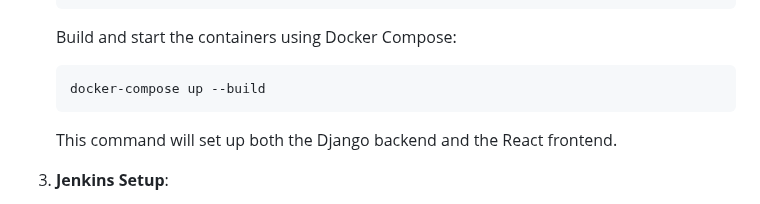
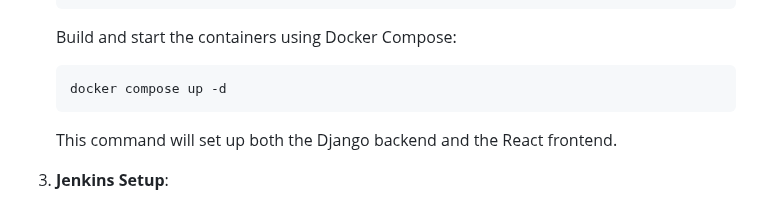
Before and after one commit to rajivghandi767/portfolio-website, a Markdown page: README.md, the part around one of its changes. Rendered like a GitHub page.

````diff
--- a/README.md
+++ b/README.md
@@ -98,7 +98,7 @@ Ensure you have Docker & Docker Compose installed on your machine. Jenkins insta
    Build and start the containers using Docker Compose:
 
    ```bash
-   docker-compose up --build
+   docker compose up -d
    ```
 
    This command will set up both the Django backend and the React frontend.
````
Also changed, not shown: other parts of README.md (+1 -1 lines).
